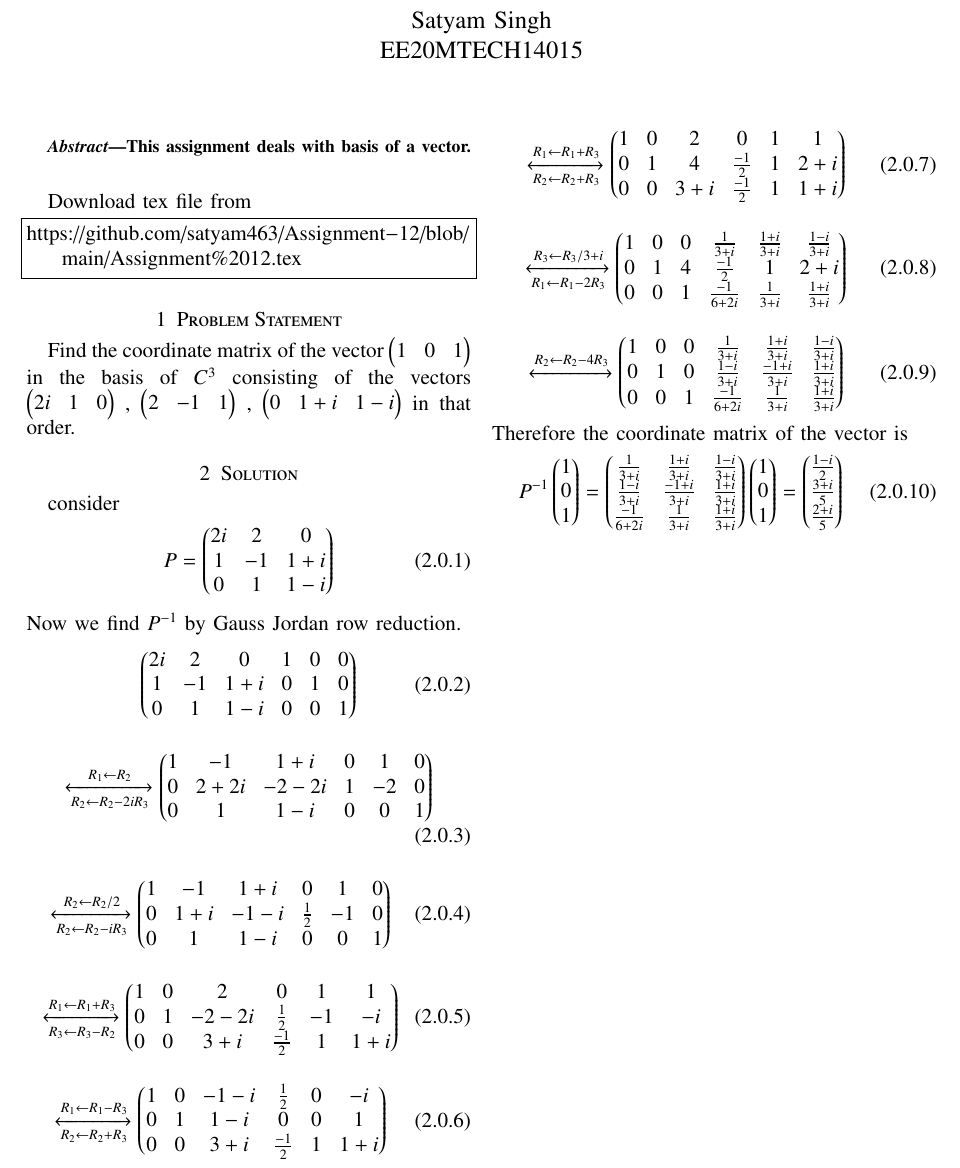
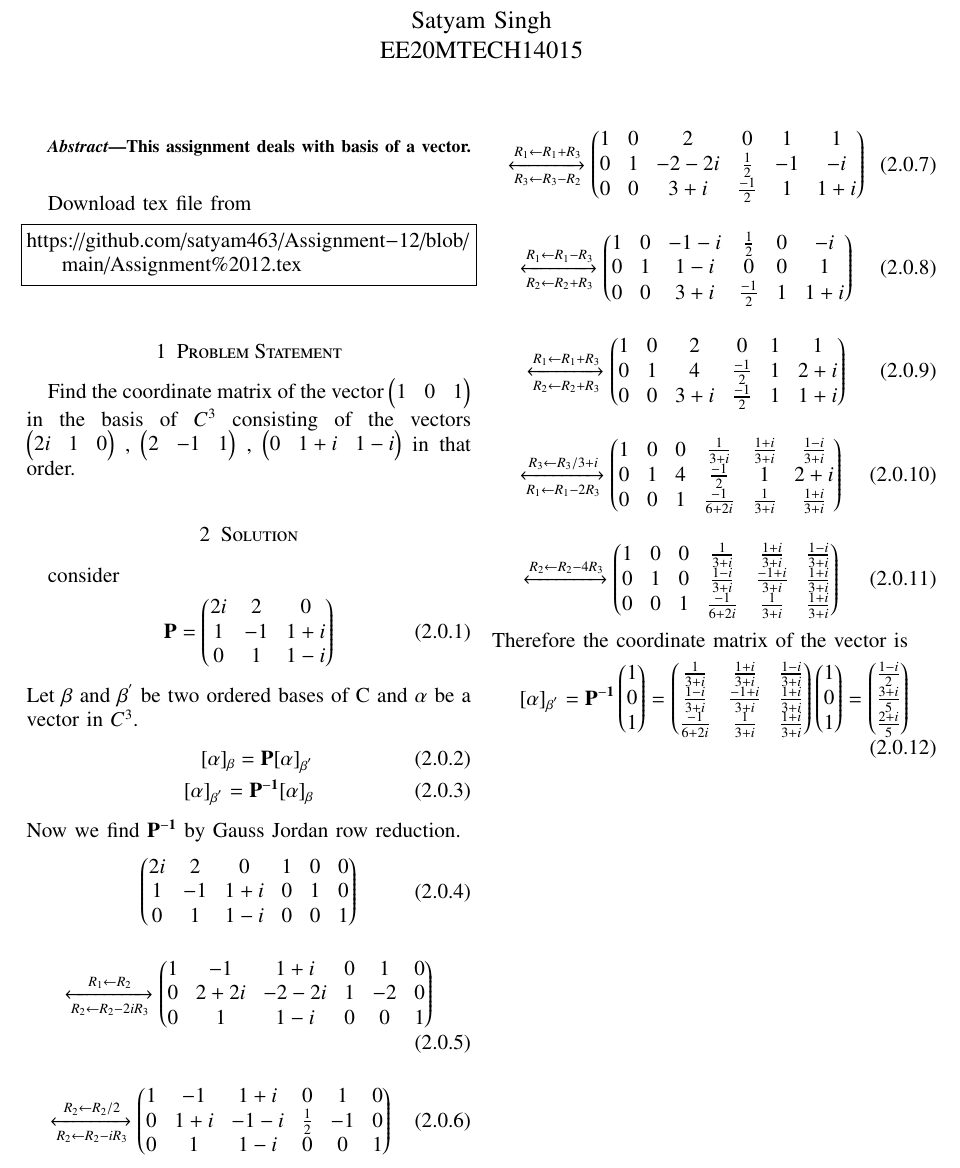
Before and after one commit to satyam463/Assignment-12, a LaTeX problem sheet (Assignment 12.tex): part of the page, cut so that both start at the same text. Compiled offline with pdfLaTeX.

Commit message:
Update Assignment 12.tex

```diff
--- a/Assignment 12.tex
+++ b/Assignment 12.tex
@@ -163,9 +163,14 @@ Find the coordinate matrix of the vector \myvec{1&0&1} in the basis of $C^{3}$ c
 \section{Solution}
 consider
 \begin{align}
-   P=\myvec{2i&2&0\\1&-1&1+i\\0&1&1-i}
+  \vec{P}=\myvec{2i&2&0\\1&-1&1+i\\0&1&1-i}
 \end{align}
- Now we find $P^{-1}$ by Gauss Jordan row reduction.
+Let $\beta$ and $\beta^{'}$ be two ordered bases of C and $\alpha$ be  a vector in $C^{3}$.
+\begin{align}
+    [\alpha]{_\beta}=\vec{P} [\alpha]{_{\beta^{'}}}\\
+     [\alpha]{_{\beta^{'}}}=\vec{P^{-1}}[\alpha]{_\beta}
+\end{align}
+ Now we find $\vec{P^{-1}}$ by Gauss Jordan row reduction.
 \begin{align}
     \myvec{2i&2&0&1&0&0\\1&-1&1+i&0&1&0\\0&1&1-i&0&0&1}
 \end{align}
@@ -192,7 +197,7 @@ consider
 \end{align}
 Therefore the coordinate matrix of the vector is
 \begin{align}
-    P^{-1}\myvec{1\\0\\1}=
+    [\alpha]{_{\beta^{'}}}=\vec{P^{-1}}\myvec{1\\0\\1}=
     \myvec{\frac{1}{3+i}&\frac{1+i}{3+i}&\frac{1-i}{3+i}\\\frac{1-i}{3+i}&\frac{-1+i}{3+i}&\frac{1+i}{3+i}\\\frac{-1}{6+2i}&\frac{1}{3+i}&\frac{1+i}{3+i}}\myvec{1\\0\\1}
     = \myvec{\frac{1-i}{2}\\\frac{3+i}{5}\\\frac{2+i}{5}}
 \end{align}
```
